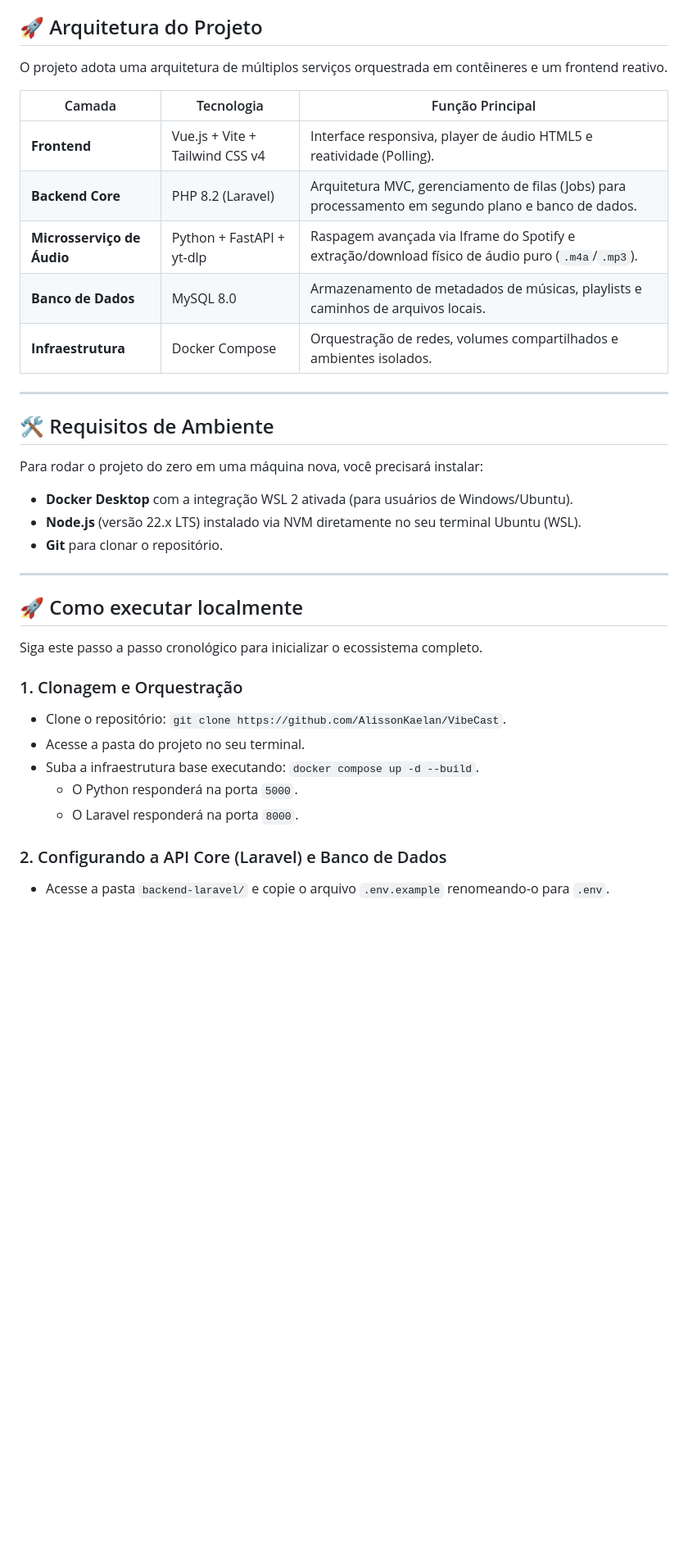
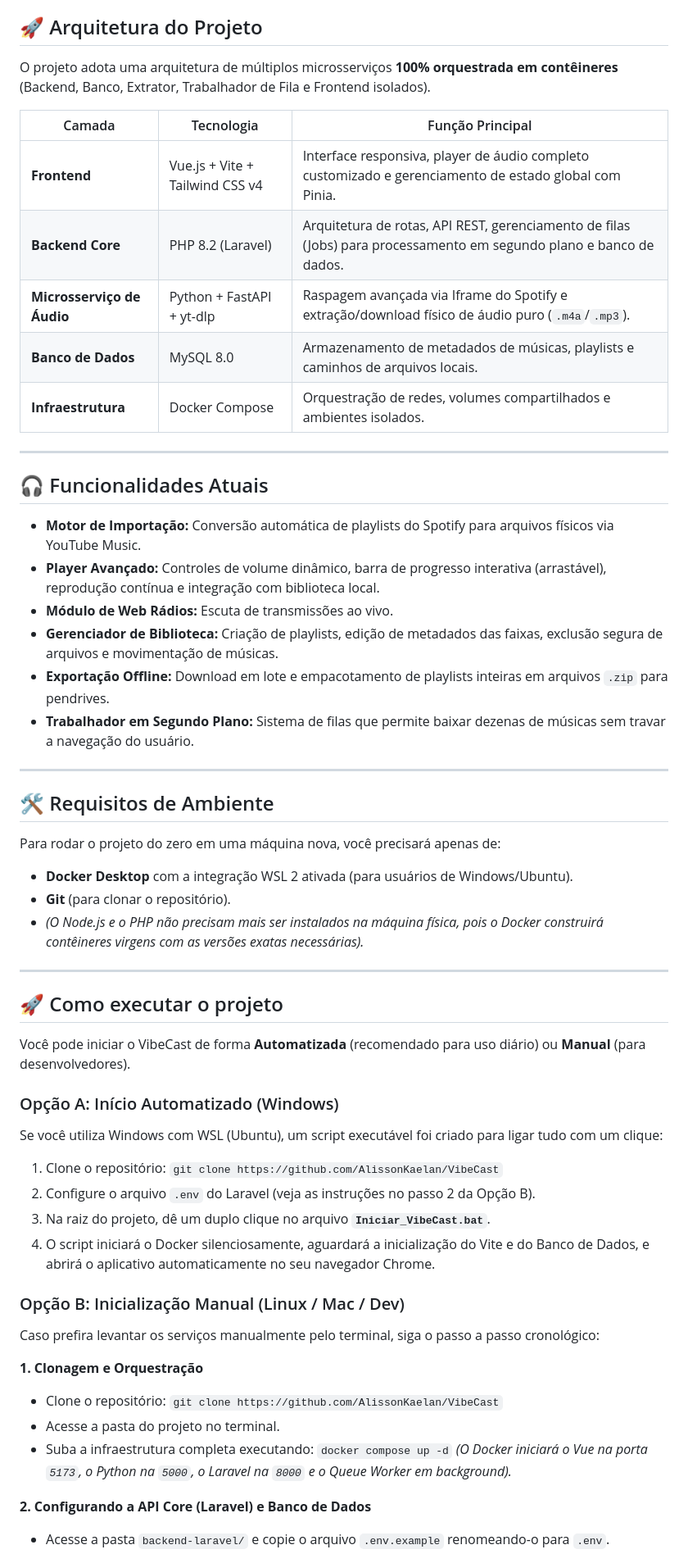
Before and after one commit to AlissonKaelan/VibeCast, a Markdown page: README.md, the part around one of its changes. Shown at 82% size. Drawn GitHub-style; blank space fills up the shorter version.

Commit message:
Revise README com detalhes da arquitetura e funcionalidades
Atualiza a arquitetura do projeto e adiciona novas funcionalidades ao README.

```diff
--- a/README.md
+++ b/README.md
@@ -4,38 +4,63 @@ O VibeCast é uma plataforma de streaming de áudio independente e de código ab
 
 ## 🚀 Arquitetura do Projeto
 
-O projeto adota uma arquitetura de múltiplos serviços orquestrada em contêineres e um frontend reativo.
+O projeto adota uma arquitetura de múltiplos microsserviços **100% orquestrada em contêineres** (Backend, Banco, Extrator, Trabalhador de Fila e Frontend isolados).
 
 | Camada | Tecnologia | Função Principal |
 | --- | --- | --- |
-| **Frontend** | Vue.js + Vite + Tailwind CSS v4 | Interface responsiva, player de áudio HTML5 e reatividade (Polling). |
-| **Backend Core** | PHP 8.2 (Laravel) | Arquitetura MVC, gerenciamento de filas (Jobs) para processamento em segundo plano e banco de dados. |
+| **Frontend** | Vue.js + Vite + Tailwind CSS v4 | Interface responsiva, player de áudio completo customizado e gerenciamento de estado global com Pinia. |
+| **Backend Core** | PHP 8.2 (Laravel) | Arquitetura de rotas, API REST, gerenciamento de filas (Jobs) para processamento em segundo plano e banco de dados. |
 | **Microsserviço de Áudio** | Python + FastAPI + yt-dlp | Raspagem avançada via Iframe do Spotify e extração/download físico de áudio puro (`.m4a`/`.mp3`). |
 | **Banco de Dados** | MySQL 8.0 | Armazenamento de metadados de músicas, playlists e caminhos de arquivos locais. |
 | **Infraestrutura** | Docker Compose | Orquestração de redes, volumes compartilhados e ambientes isolados. |
 
 ---
 
-## 🛠️ Requisitos de Ambiente
+## 🎧 Funcionalidades Atuais
 
-Para rodar o projeto do zero em uma máquina nova, você precisará instalar:
-
-* **Docker Desktop** com a integração WSL 2 ativada (para usuários de Windows/Ubuntu).
-* **Node.js** (versão 22.x LTS) instalado via NVM diretamente no seu terminal Ubuntu (WSL).
-* **Git** para clonar o repositório.
+* **Motor de Importação:** Conversão automática de playlists do Spotify para arquivos físicos via YouTube Music.
+* **Player Avançado:** Controles de volume dinâmico, barra de progresso interativa (arrastável), reprodução contínua e integração com biblioteca local.
+* **Módulo de Web Rádios:** Escuta de transmissões ao vivo.
+* **Gerenciador de Biblioteca:** Criação de playlists, edição de metadados das faixas, exclusão segura de arquivos e movimentação de músicas.
+* **Exportação Offline:** Download em lote e empacotamento de playlists inteiras em arquivos `.zip` para pendrives.
+* **Trabalhador em Segundo Plano:** Sistema de filas que permite baixar dezenas de músicas sem travar a navegação do usuário.
 
 ---
 
-## 🚀 Como executar localmente
+## 🛠️ Requisitos de Ambiente
 
-Siga este passo a passo cronológico para inicializar o ecossistema completo.
+Para rodar o projeto do zero em uma máquina nova, você precisará apenas de:
 
-### 1. Clonagem e Orquestração
-* Clone o repositório: `git clone https://github.com/AlissonKaelan/VibeCast`.
-* Acesse a pasta do projeto no seu terminal.
-* Suba a infraestrutura base executando: `docker compose up -d --build`.
-  * O Python responderá na porta `5000`.
-  * O Laravel responderá na porta `8000`.
+* **Docker Desktop** com a integração WSL 2 ativada (para usuários de Windows/Ubuntu).
+* **Git** (para clonar o repositório).
+* *(O Node.js e o PHP não precisam mais ser instalados na máquina física, pois o Docker construirá contêineres virgens com as versões exatas necessárias).*
 
-### 2. Configurando a API Core (Laravel) e Banco de Dados
+---
+
+## 🚀 Como executar o projeto
+
+Você pode iniciar o VibeCast de forma **Automatizada** (recomendado para uso diário) ou **Manual** (para desenvolvedores).
+
+### Opção A: Início Automatizado (Windows)
+
+Se você utiliza Windows com WSL (Ubuntu), um script executável foi criado para ligar tudo com um clique:
+
+1. Clone o repositório: `git clone https://github.com/AlissonKaelan/VibeCast`
+2. Configure o arquivo `.env` do Laravel (veja as instruções no passo 2 da Opção B).
+3. Na raiz do projeto, dê um duplo clique no arquivo **`Iniciar_VibeCast.bat`**.
+4. O script iniciará o Docker silenciosamente, aguardará a inicialização do Vite e do Banco de Dados, e abrirá o aplicativo automaticamente no seu navegador Chrome.
+
+### Opção B: Inicialização Manual (Linux / Mac / Dev)
+
+Caso prefira levantar os serviços manualmente pelo terminal, siga o passo a passo cronológico:
+
+**1. Clonagem e Orquestração**
+
+* Clone o repositório: `git clone https://github.com/AlissonKaelan/VibeCast`
+* Acesse a pasta do projeto no terminal.
+* Suba a infraestrutura completa executando: `docker compose up -d`
+*(O Docker iniciará o Vue na porta `5173`, o Python na `5000`, o Laravel na `8000` e o Queue Worker em background).*
+
+**2. Configurando a API Core (Laravel) e Banco de Dados**
+
 * Acesse a pasta `backend-laravel/` e copie o arquivo `.env.example` renomeando-o para `.env`.
```
Also changed, not shown: other parts of README.md (+24 -21 lines).
